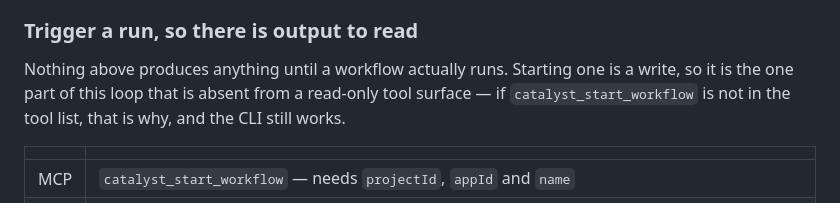
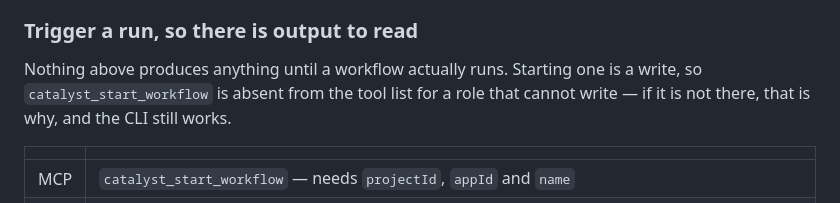
Before and after one commit to diagridio/catalyst-ai, a Markdown page: skills/catalyst-develop/SKILL.md, the part around the change. Rendered like a GitHub page.

Commit message:
docs: say start-workflow is missing only for roles that cannot write
Co-Authored-By: Claude Opus 5.5 <noreply@anthropic.com>

```diff
--- a/skills/catalyst-develop/SKILL.md
+++ b/skills/catalyst-develop/SKILL.md
@@ -194,8 +194,8 @@ first and match what you see, including against the commands written here.
 ### Trigger a run, so there is output to read
 
 Nothing above produces anything until a workflow actually runs. Starting one is a write,
-so it is the one part of this loop that is absent from a read-only tool surface — if
-`catalyst_start_workflow` is not in the tool list, that is why, and the CLI still works.
+so `catalyst_start_workflow` is absent from the tool list for a role that cannot write —
+if it is not there, that is why, and the CLI still works.
 
 | | |
 | --- | --- |
```
